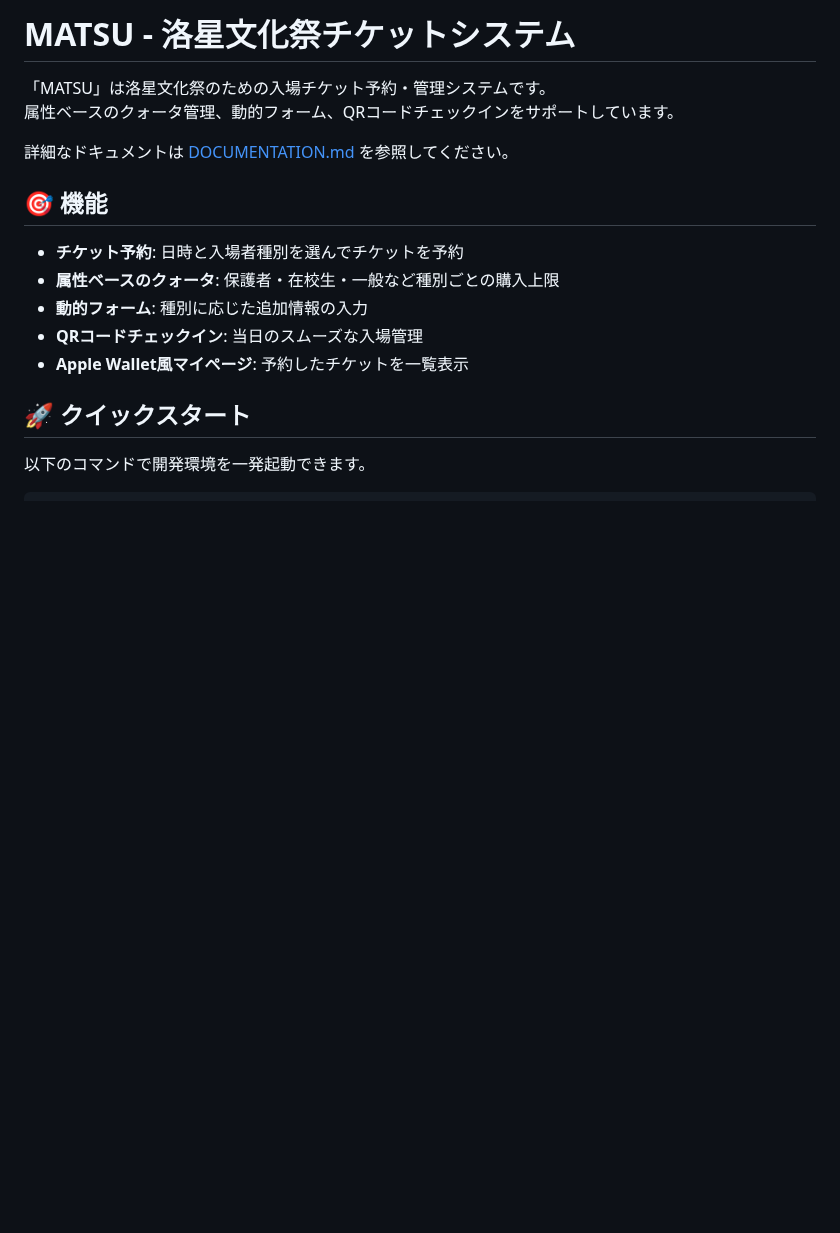
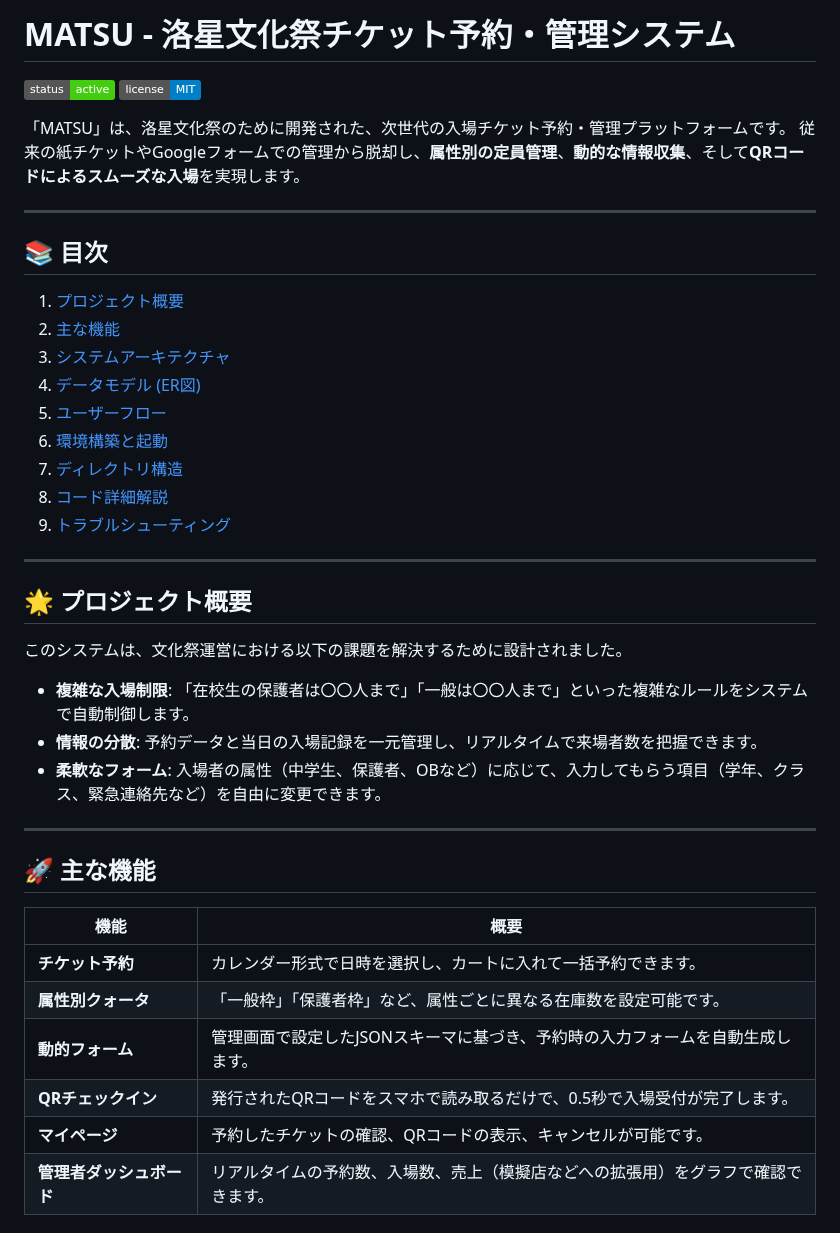
Before and after one commit to takumitakumiq/newness, a Markdown page: README.md, the part around one of its changes. GitHub-like rendering; badges without logos; blank space fills up the shorter version.

```diff
--- a/README.md
+++ b/README.md
@@ -1,18 +1,45 @@
-# MATSU - 洛星文化祭チケットシステム
+# MATSU - 洛星文化祭チケット予約・管理システム
 
-「MATSU」は洛星文化祭のための入場チケット予約・管理システムです。
-属性ベースのクォータ管理、動的フォーム、QRコードチェックインをサポートしています。
+![Project Status](https://img.shields.io/badge/status-active-success.svg)
+![License](https://img.shields.io/badge/license-MIT-blue.svg)
 
-詳細なドキュメントは [DOCUMENTATION.md](./DOCUMENTATION.md) を参照してください。
+「MATSU」は、洛星文化祭のために開発された、次世代の入場チケット予約・管理プラットフォームです。
+従来の紙チケットやGoogleフォームでの管理から脱却し、**属性別の定員管理**、**動的な情報収集**、そして**QRコードによるスムーズな入場**を実現します。
 
-## 🎯 機能
+---
 
-- **チケット予約**: 日時と入場者種別を選んでチケットを予約
-- **属性ベースのクォータ**: 保護者・在校生・一般など種別ごとの購入上限
-- **動的フォーム**: 種別に応じた追加情報の入力
-- **QRコードチェックイン**: 当日のスムーズな入場管理
-- **Apple Wallet風マイページ**: 予約したチケットを一覧表示
+## 📚 目次
 
-## 🚀 クイックスタート
+1. [プロジェクト概要](#-プロジェクト概要)
+2. [主な機能](#-主な機能)
+3. [システムアーキテクチャ](#-システムアーキテクチャ)
+4. [データモデル (ER図)](#-データモデル-er図)
+5. [ユーザーフロー](#-ユーザーフロー)
+6. [環境構築と起動](#-環境構築と起動)
+7. [ディレクトリ構造](#-ディレクトリ構造)
+8. [コード詳細解説](#-コード詳細解説)
+9. [トラブルシューティング](#-トラブルシューティング)
 
-以下のコマンドで開発環境を一発起動できます。
+---
+
+## 🌟 プロジェクト概要
+
+このシステムは、文化祭運営における以下の課題を解決するために設計されました。
+
+*   **複雑な入場制限**: 「在校生の保護者は〇〇人まで」「一般は〇〇人まで」といった複雑なルールをシステムで自動制御します。
+*   **情報の分散**: 予約データと当日の入場記録を一元管理し、リアルタイムで来場者数を把握できます。
+*   **柔軟なフォーム**: 入場者の属性（中学生、保護者、OBなど）に応じて、入力してもらう項目（学年、クラス、緊急連絡先など）を自由に変更できます。
+
+---
+
+## 🚀 主な機能
+
+| 機能 | 概要 |
+|---|---|
+| **チケット予約** | カレンダー形式で日時を選択し、カートに入れて一括予約できます。 |
+| **属性別クォータ** | 「一般枠」「保護者枠」など、属性ごとに異なる在庫数を設定可能です。 |
+| **動的フォーム** | 管理画面で設定したJSONスキーマに基づき、予約時の入力フォームを自動生成します。 |
+| **QRチェックイン** | 発行されたQRコードをスマホで読み取るだけで、0.5秒で入場受付が完了します。 |
+| **マイページ** | 予約したチケットの確認、QRコードの表示、キャンセルが可能です。 |
+| **管理者ダッシュボード** | リアルタイムの予約数、入場数、売上（模擬店などへの拡張用）をグラフで確認できます。 |
+
```
Also changed, not shown: other parts of README.md (+210 -130 lines).
